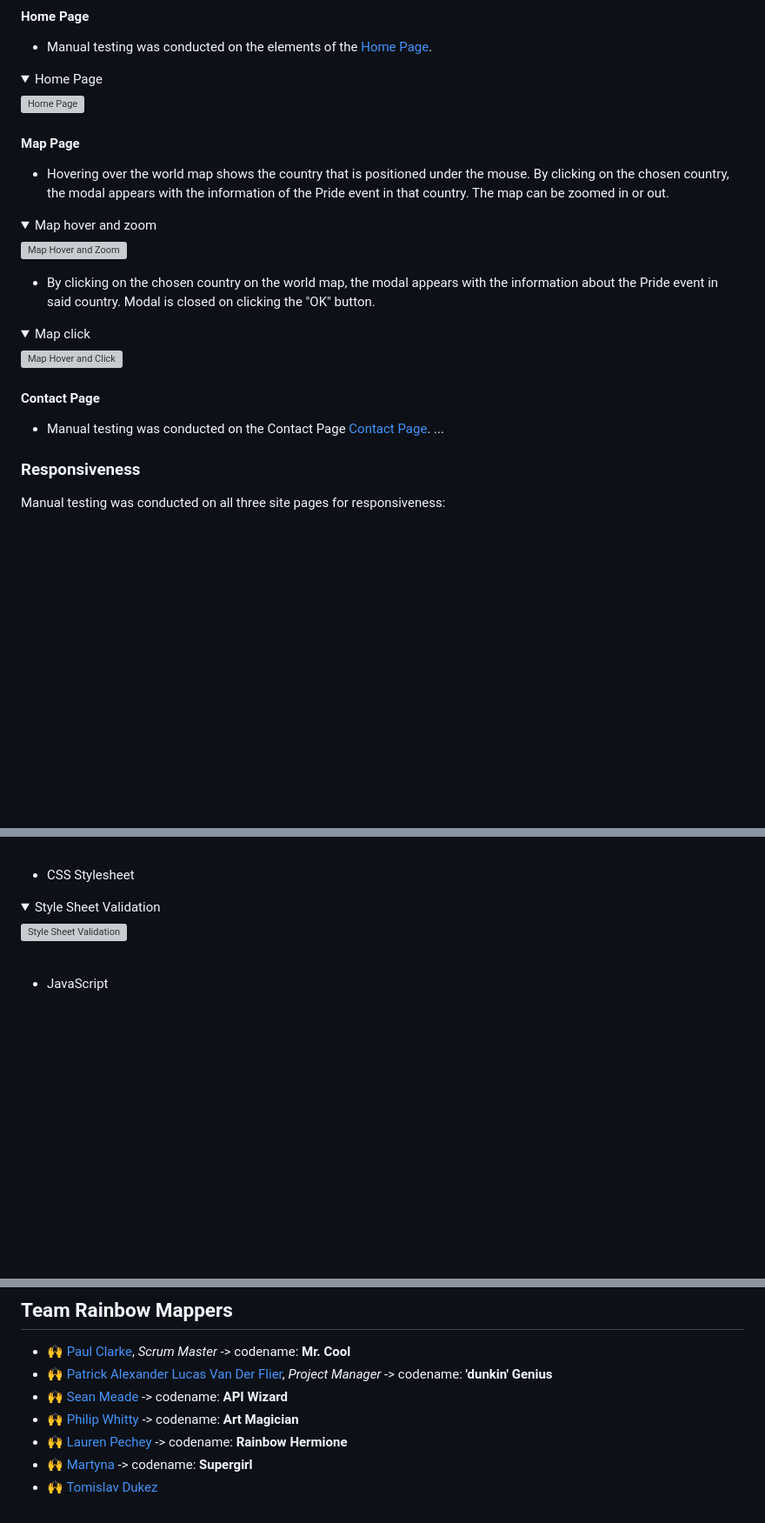
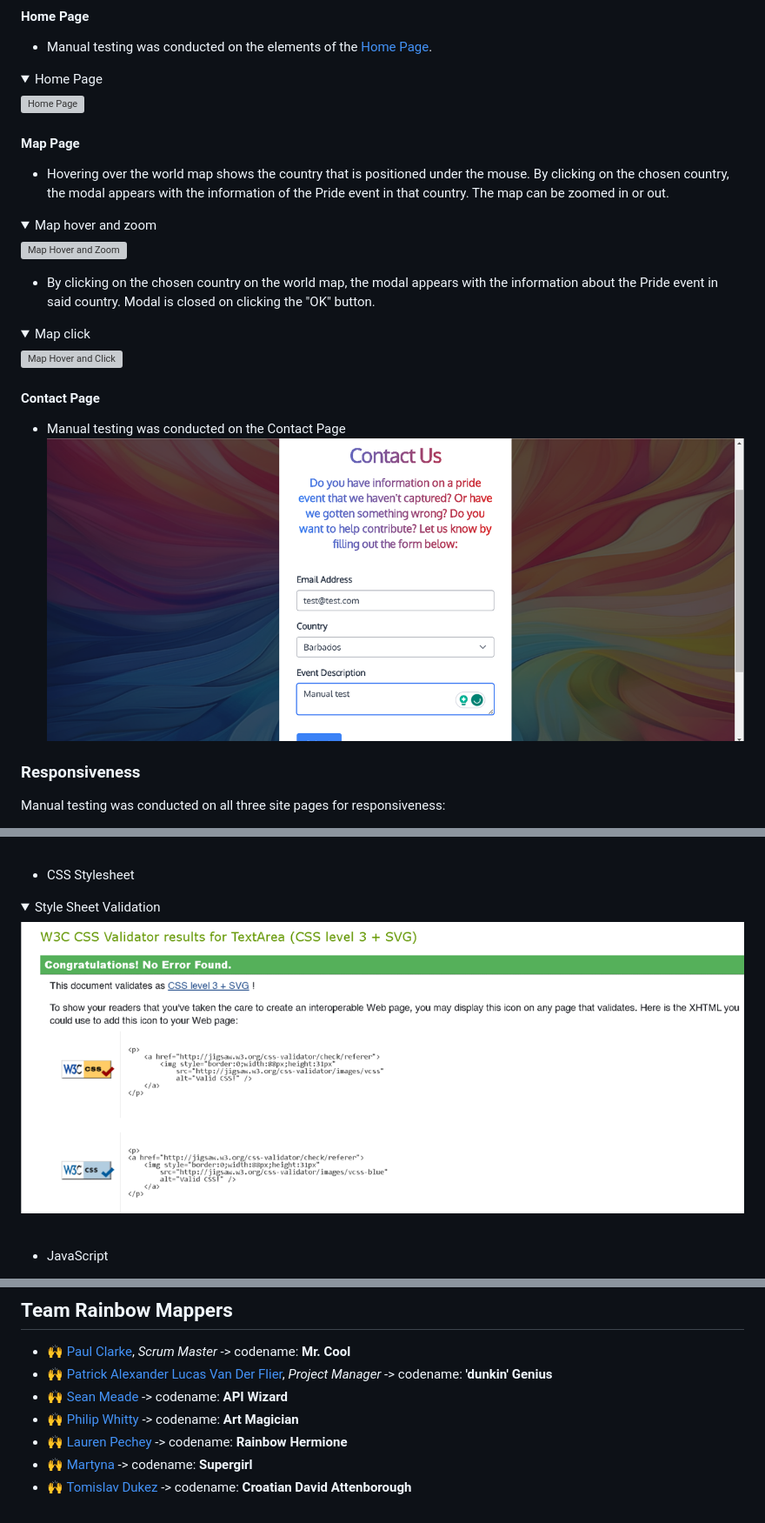
Before and after one commit to vanderpatrick/Hackteam-6, a Markdown page: README.md, 3 parts joined by grey strips. Shown: that part at 87% size. GitHub-like rendering; pictures changed too: docs/cssvalid.png (added), docs/manualtesting/contactmanualtest.png (added); folded sections open; blank space fills up the shorter version; grey boxes are pictures that could not be loaded.

Commit message:
fixed minor errors and added html validation and manual testing

```diff
--- a/README.md
+++ b/README.md
@@ -657,8 +657,7 @@ Manual testing was conducted on the following elements that appear on every page
 
 #### Contact Page
 
-- Manual testing was conducted on the Contact Page [Contact Page](#).
-  ...
+- Manual testing was conducted on the Contact Page ![Contact Page](docs/manualtesting/contactmanualtest.png)
 
 ### Responsiveness
 
@@ -752,7 +751,7 @@ The [W3C Markup Validator](https://validator.w3.org/) service was used to valida
 <details>
 <summary>Style Sheet Validation</summary>
 
-![Style Sheet Validation](#)
+![Style Sheet Validation](docs/cssvalid.png)
 
 </details>
 
@@ -862,4 +861,4 @@ We would like to give credit to the following individuals, organizations, and re
 - 🙌 [Philip Whitty](https://github.com/phillywhitty) -> codename: **Art Magician**
 - 🙌 [Lauren Pechey](https://github.com/pecheylauren02) -> codename: **Rainbow Hermione**
 - 🙌 [Martyna](https://github.com/mmnowak) -> codename: **Supergirl**
-- 🙌 [Tomislav Dukez](https://github.com/tomdu3)
+- 🙌 [Tomislav Dukez](https://github.com/tomdu3) -> codename: **Croatian David Attenborough**
```
Also changed, not shown: other parts of README.md (+9 -9 lines), 9 other files.
